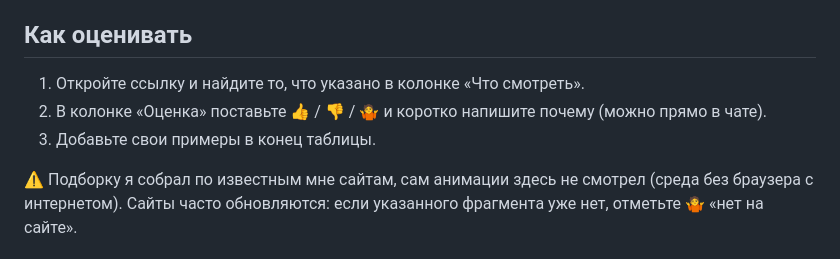
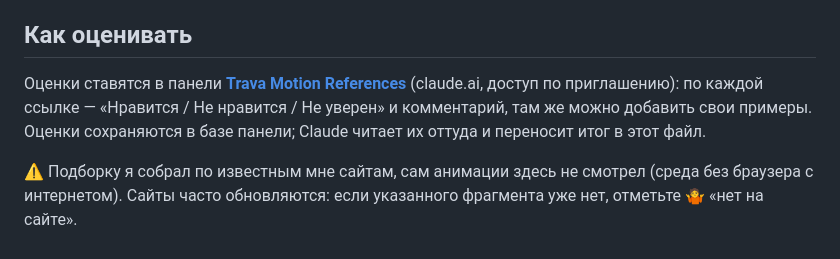
Before and after one commit to DeMost777/trava-motion, a Markdown page: motion/references.md, the part around the change. Rendered like a GitHub page.

Commit message:
References panel for 1.2; note animation approval in ADR 0013
Co-Authored-By: Claude Opus 5.5 <noreply@anthropic.com>
Claude-Session: https://claude.ai/code/session_01Lmw1qMQakuv8upRJ2FLc8W

```diff
--- a/motion/references.md
+++ b/motion/references.md
@@ -5,9 +5,9 @@
 словарь: «как у X» вместо долгих описаний. Референсы не копируем — берём только характер движения.
 
 ## Как оценивать
-1. Откройте ссылку и найдите то, что указано в колонке «Что смотреть».
-2. В колонке «Оценка» поставьте 👍 / 👎 / 🤷 и коротко напишите почему (можно прямо в чате).
-3. Добавьте свои примеры в конец таблицы.
+Оценки ставятся в панели **[Trava Motion References](https://claude.ai/artifact/Nxut3UDBAk1F4z6YjvLshr)** (claude.ai, доступ по
+приглашению): по каждой ссылке — «Нравится / Не нравится / Не уверен» и комментарий, там же можно добавить свои
+примеры. Оценки сохраняются в базе панели; Claude читает их оттуда и переносит итог в этот файл.
 
 ⚠ Подборку я собрал по известным мне сайтам, сам анимации здесь не смотрел (среда без браузера с интернетом).
 Сайты часто обновляются: если указанного фрагмента уже нет, отметьте 🤷 «нет на сайте».
```
Also changed, not shown: docs/decisions/0013-queue-manager-continuous-flow.md (+2 -1 lines).
